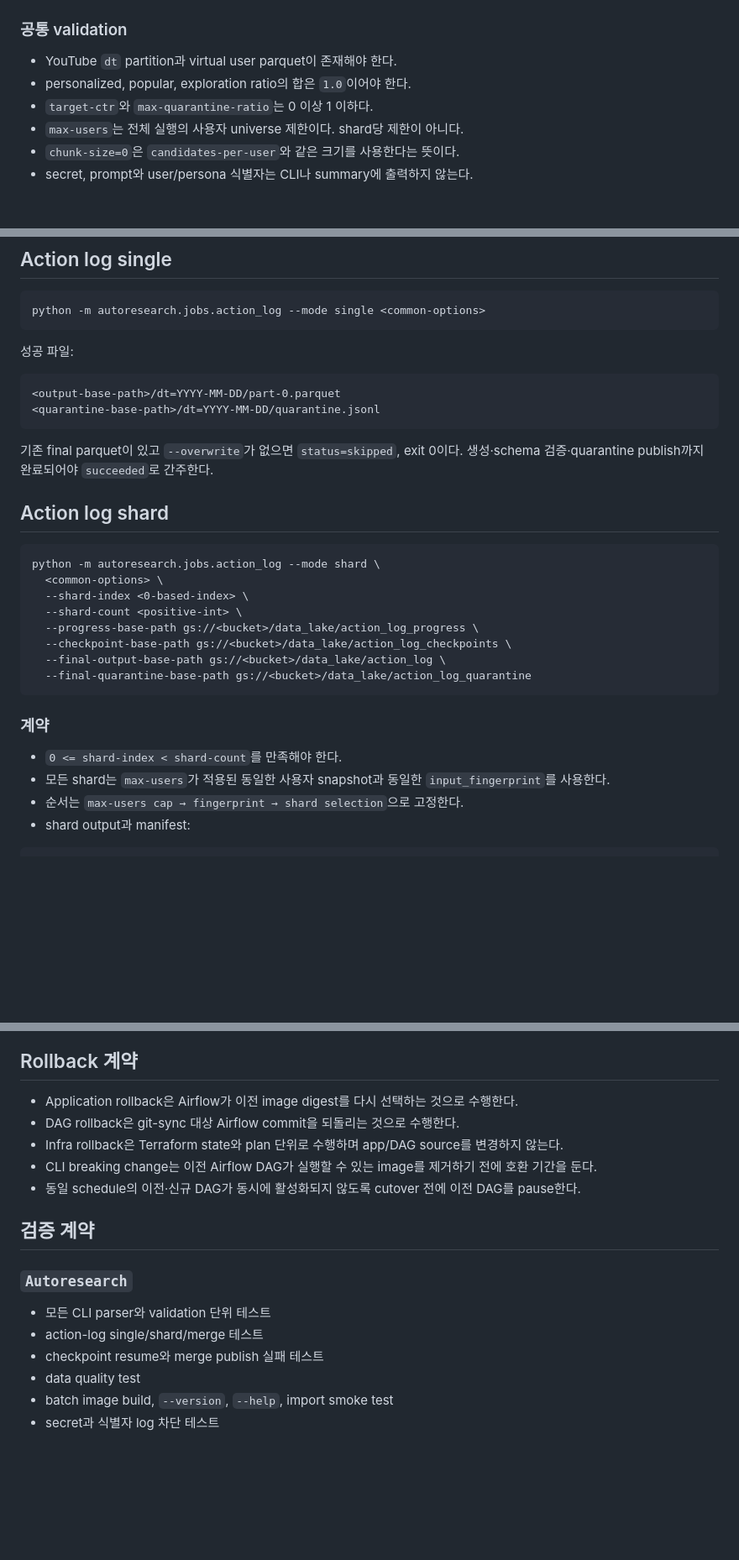
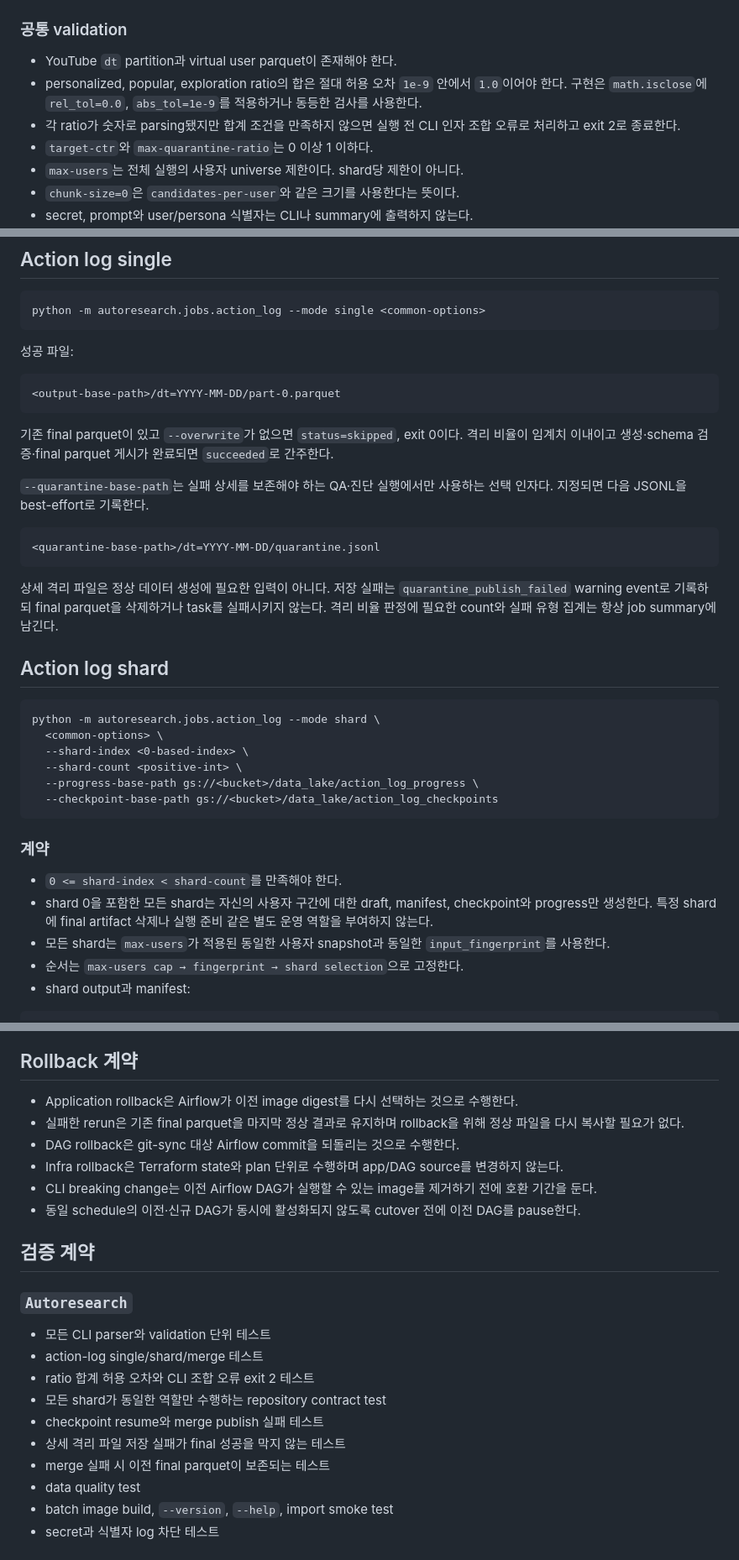
Before and after one commit to SKYAHO/Autoresearch, a Markdown page: docs/specs/2026-07-13-public-batch-execution-contract.md, 3 parts joined by grey strips. Shown at 84% size. Rendered like a GitHub page; blank space fills up the shorter version.

````diff
--- a/docs/specs/2026-07-13-public-batch-execution-contract.md
+++ b/docs/specs/2026-07-13-public-batch-execution-contract.md
@@ -191,7 +191,11 @@ python -m autoresearch.jobs.youtube_backfill \
 ### 공통 validation
 
 - YouTube `dt` partition과 virtual user parquet이 존재해야 한다.
-- personalized, popular, exploration ratio의 합은 `1.0`이어야 한다.
+- personalized, popular, exploration ratio의 합은 절대 허용 오차 `1e-9` 안에서
+  `1.0`이어야 한다. 구현은 `math.isclose`에 `rel_tol=0.0`, `abs_tol=1e-9`를
+  적용하거나 동등한 검사를 사용한다.
+- 각 ratio가 숫자로 parsing됐지만 합계 조건을 만족하지 않으면 실행 전 CLI 인자
+  조합 오류로 처리하고 exit 2로 종료한다.
 - `target-ctr`와 `max-quarantine-ratio`는 0 이상 1 이하다.
 - `max-users`는 전체 실행의 사용자 universe 제한이다. shard당 제한이 아니다.
 - `chunk-size=0`은 `candidates-per-user`와 같은 크기를 사용한다는 뜻이다.
@@ -210,11 +214,23 @@ python -m autoresearch.jobs.action_log --mode single <common-options>
 
 ```text
 <output-base-path>/dt=YYYY-MM-DD/part-0.parquet
+```
+
+기존 final parquet이 있고 `--overwrite`가 없으면 `status=skipped`, exit 0이다.
+격리 비율이 임계치 이내이고 생성·schema 검증·final parquet 게시가 완료되면
+`succeeded`로 간주한다.
+
+`--quarantine-base-path`는 실패 상세를 보존해야 하는 QA·진단 실행에서만
+사용하는 선택 인자다. 지정되면 다음 JSONL을 best-effort로 기록한다.
+
+```text
 <quarantine-base-path>/dt=YYYY-MM-DD/quarantine.jsonl
 ```
 
-기존 final parquet이 있고 `--overwrite`가 없으면 `status=skipped`, exit 0이다.
-생성·schema 검증·quarantine publish까지 완료되어야 `succeeded`로 간주한다.
+상세 격리 파일은 정상 데이터 생성에 필요한 입력이 아니다. 저장 실패는
+`quarantine_publish_failed` warning event로 기록하되 final parquet을 삭제하거나
+task를 실패시키지 않는다. 격리 비율 판정에 필요한 count와 실패 유형 집계는
+항상 job summary에 남긴다.
 
 ## Action log shard
 
@@ -224,14 +240,15 @@ python -m autoresearch.jobs.action_log --mode shard \
   --shard-index <0-based-index> \
   --shard-count <positive-int> \
   --progress-base-path gs://<bucket>/data_lake/action_log_progress \
-  --checkpoint-base-path gs://<bucket>/data_lake/action_log_checkpoints \
-  --final-output-base-path gs://<bucket>/data_lake/action_log \
-  --final-quarantine-base-path gs://<bucket>/data_lake/action_log_quarantine
+  --checkpoint-base-path gs://<bucket>/data_lake/action_log_checkpoints
 ```
 
 ### 계약
 
 - `0 <= shard-index < shard-count`를 만족해야 한다.
+- shard 0을 포함한 모든 shard는 자신의 사용자 구간에 대한 draft, manifest,
+  checkpoint와 progress만 생성한다. 특정 shard에 final artifact 삭제나 실행 준비
+  같은 별도 운영 역할을 부여하지 않는다.
 - 모든 shard는 `max-users`가 적용된 동일한 사용자 snapshot과 동일한
   `input_fingerprint`를 사용한다.
 - 순서는 `max-users cap → fingerprint → shard selection`으로 고정한다.
@@ -349,6 +381,8 @@ asia-northeast3-docker.pkg.dev/<project>/<repository>/autoresearch-batch@sha256:
 
 - Application rollback은 Airflow가 이전 image digest를 다시 선택하는 것으로
   수행한다.
+- 실패한 rerun은 기존 final parquet을 마지막 정상 결과로 유지하며 rollback을
+  위해 정상 파일을 다시 복사할 필요가 없다.
 - DAG rollback은 git-sync 대상 Airflow commit을 되돌리는 것으로 수행한다.
 - Infra rollback은 Terraform state와 plan 단위로 수행하며 app/DAG source를
   변경하지 않는다.
@@ -363,7 +397,11 @@ asia-northeast3-docker.pkg.dev/<project>/<repository>/autoresearch-batch@sha256:
 
 - 모든 CLI parser와 validation 단위 테스트
 - action-log single/shard/merge 테스트
+- ratio 합계 허용 오차와 CLI 조합 오류 exit 2 테스트
+- 모든 shard가 동일한 역할만 수행하는 repository contract test
 - checkpoint resume와 merge publish 실패 테스트
+- 상세 격리 파일 저장 실패가 final 성공을 막지 않는 테스트
+- merge 실패 시 이전 final parquet이 보존되는 테스트
 - data quality test
 - batch image build, `--version`, `--help`, import smoke test
 - secret과 식별자 log 차단 테스트
````
Also changed, not shown: other parts of docs/specs/2026-07-13-public-batch-execution-contract.md (+35 -17 lines), docs/adr/0002-repository-responsibility-boundaries.md (+6 -1 lines).
